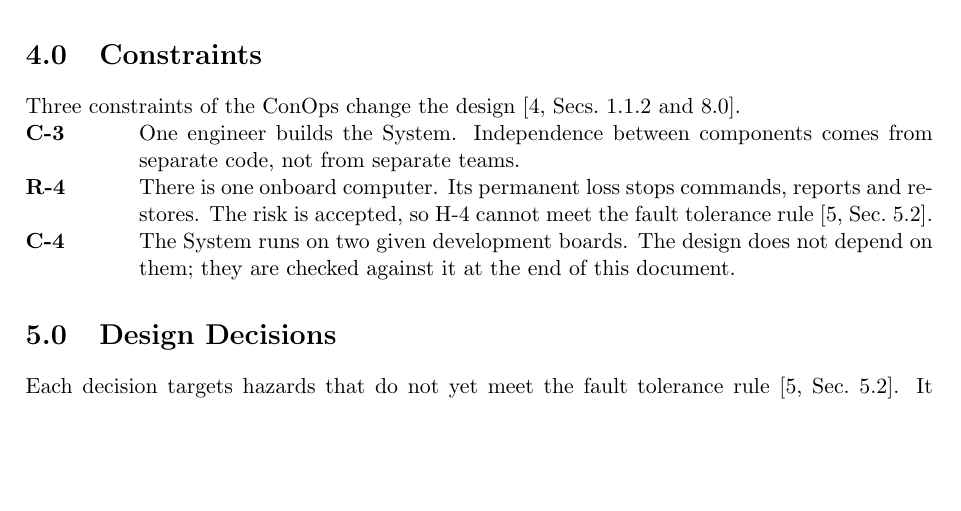
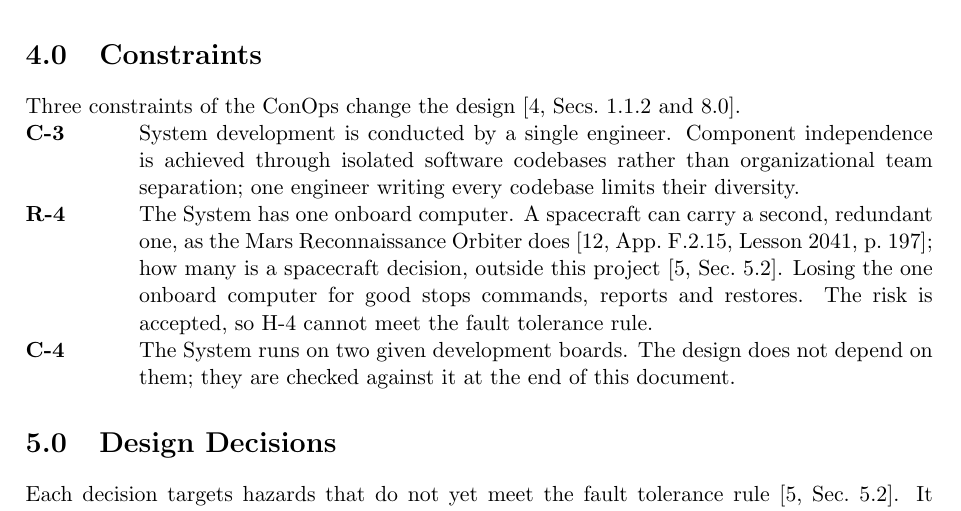
Before and after one commit to Tocki28/fail-safe-in-orbit-reprogramming, a LaTeX document (docs/architecture/main.tex): part of page 4 of 11, cut so that both start at the same text, the shorter picture padded with empty space. Compiled offline with pdfLaTeX.

Commit message:
Architecture 4.0: C-3 and R-4 reworded
C-3 records that one engineer limits the diversity of separate codebases.
R-4 notes that a spacecraft can carry a redundant onboard computer (MRO,
NASA-HDBK-1002 Lesson 2041) and that the number is a spacecraft decision
outside this project.

Co-Authored-By: Claude Opus 5.5 <noreply@anthropic.com>

```diff
--- a/docs/architecture/main.tex
+++ b/docs/architecture/main.tex
@@ -257,11 +257,16 @@ the controller returns to the previous copy (Figure~\ref{fig:startup}).}
 \section{Constraints}
 Three constraints of the ConOps change the design [4,~Secs.~1.1.2 and 8.0].
 \begin{description}
-\item[C-3] One engineer builds the System. Independence between components
-  comes from separate code, not from separate teams.
-\item[R-4] There is one onboard computer. Its permanent loss stops commands,
-  reports and restores. The risk is accepted, so H-4 cannot meet the fault
-  tolerance rule [5,~Sec.~5.2].
+\item[C-3] System development is conducted by a single engineer. Component
+  independence is achieved through isolated software codebases rather than
+  organizational team separation; one engineer writing every codebase limits
+  their diversity.
+\item[R-4] The System has one onboard computer. A spacecraft can carry a
+  second, redundant one, as the Mars Reconnaissance Orbiter does
+  [12,~App.~F.2.15, Lesson 2041, p.~197]; how many is a spacecraft decision,
+  outside this project [5,~Sec.~5.2]. Losing the one onboard computer for good
+  stops commands, reports and restores. The risk is accepted, so H-4 cannot
+  meet the fault tolerance rule.
 \item[C-4] The System runs on two given development boards. The design does not
   depend on them; they are checked against it at the end of this document.
 \end{description}
```
Also changed, not shown: docs/architecture/Software-Architecture_Fail-Safe-In-Orbit-Reprogramming_Iss1_Rev0_DRAFT.pdf.
